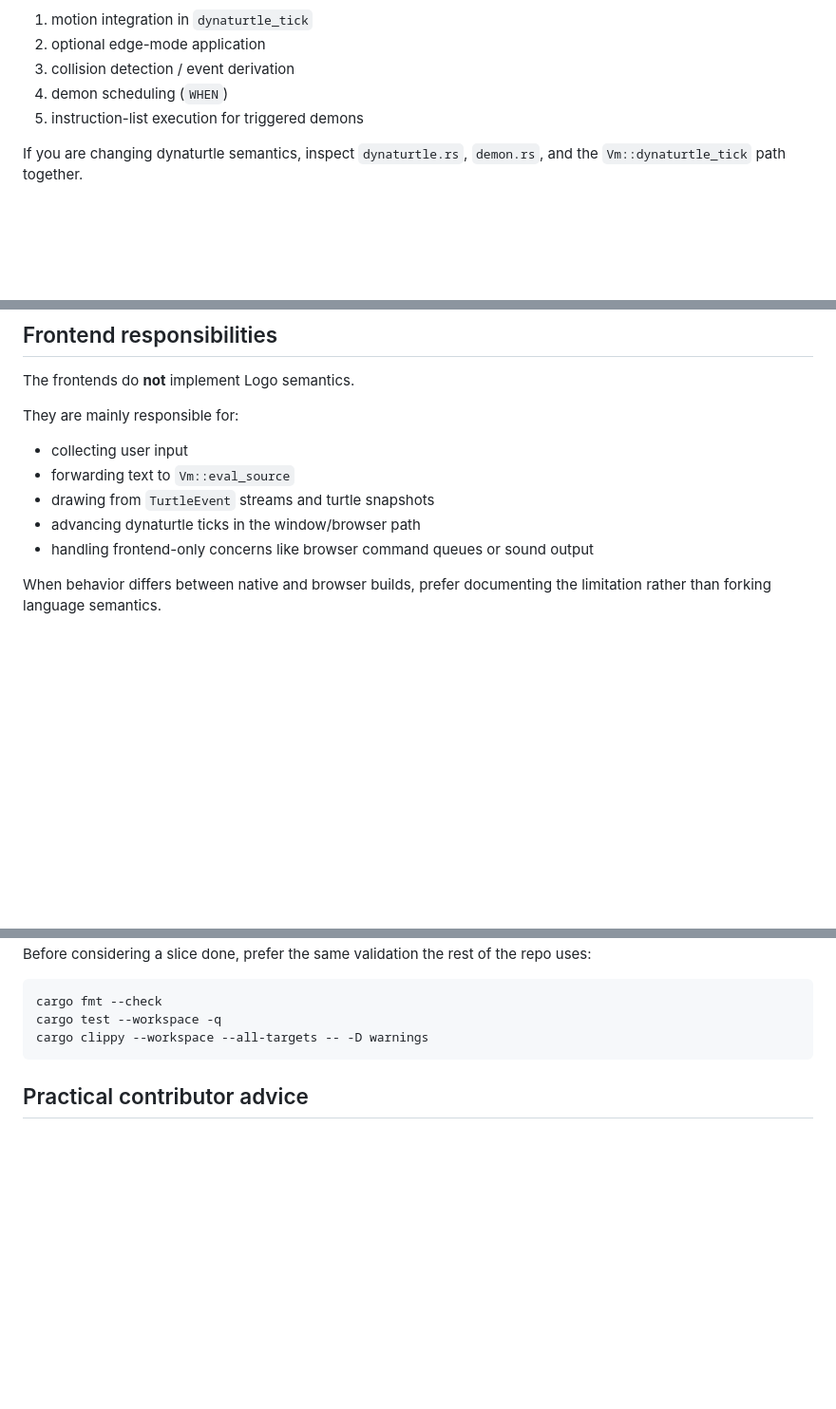
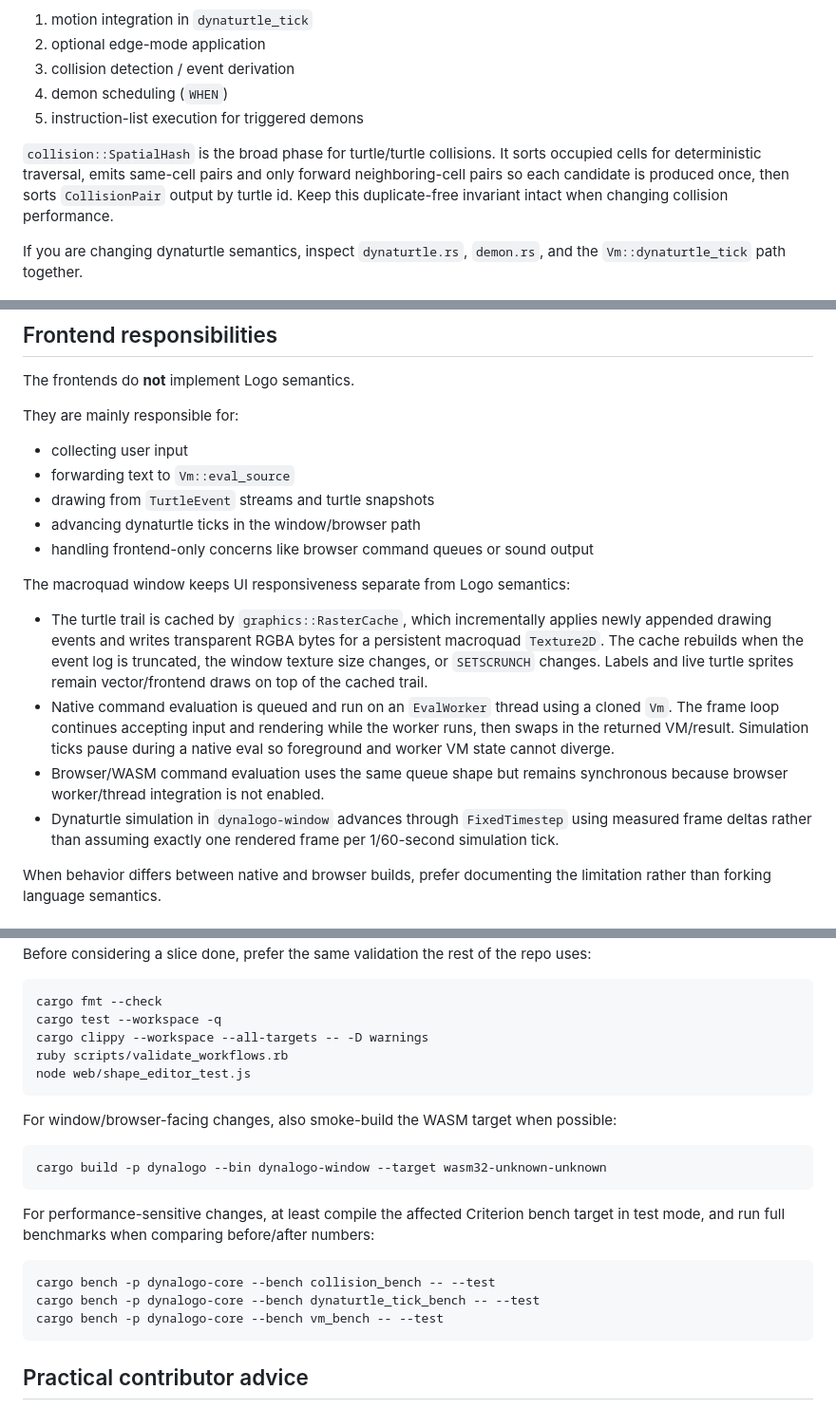
Before and after one commit to feoh/dynalogo, a Markdown page: docs/developer-guide.md, 3 parts joined by grey strips. Shown at 95% size. Rendered like a GitHub page; blank space fills up the shorter version.

Commit message:
Document performance architecture

````diff
--- a/docs/developer-guide.md
+++ b/docs/developer-guide.md
@@ -105,6 +105,12 @@ Collision/event flow is roughly:
 4. demon scheduling (`WHEN`)
 5. instruction-list execution for triggered demons
 
+`collision::SpatialHash` is the broad phase for turtle/turtle collisions. It
+sorts occupied cells for deterministic traversal, emits same-cell pairs and only
+forward neighboring-cell pairs so each candidate is produced once, then sorts
+`CollisionPair` output by turtle id. Keep this duplicate-free invariant intact
+when changing collision performance.
+
 If you are changing dynaturtle semantics, inspect `dynaturtle.rs`, `demon.rs`,
 and the `Vm::dynaturtle_tick` path together.
 
@@ -119,6 +125,24 @@ They are mainly responsible for:
 - drawing from `TurtleEvent` streams and turtle snapshots
 - advancing dynaturtle ticks in the window/browser path
 - handling frontend-only concerns like browser command queues or sound output
+
+The macroquad window keeps UI responsiveness separate from Logo semantics:
+
+- The turtle trail is cached by `graphics::RasterCache`, which incrementally
+  applies newly appended drawing events and writes transparent RGBA bytes for a
+  persistent macroquad `Texture2D`. The cache rebuilds when the event log is
+  truncated, the window texture size changes, or `SETSCRUNCH` changes. Labels
+  and live turtle sprites remain vector/frontend draws on top of the cached
+  trail.
+- Native command evaluation is queued and run on an `EvalWorker` thread using a
+  cloned `Vm`. The frame loop continues accepting input and rendering while the
+  worker runs, then swaps in the returned VM/result. Simulation ticks pause
+  during a native eval so foreground and worker VM state cannot diverge.
+- Browser/WASM command evaluation uses the same queue shape but remains
+  synchronous because browser worker/thread integration is not enabled.
+- Dynaturtle simulation in `dynalogo-window` advances through `FixedTimestep`
+  using measured frame deltas rather than assuming exactly one rendered frame
+  per 1/60-second simulation tick.
 
 When behavior differs between native and browser builds, prefer documenting the
 limitation rather than forking language semantics.
@@ -155,6 +179,25 @@ repo uses:
 cargo fmt --check
 cargo test --workspace -q
 cargo clippy --workspace --all-targets -- -D warnings
+ruby scripts/validate_workflows.rb
+node web/shape_editor_test.js
+```
+
+For window/browser-facing changes, also smoke-build the WASM target when
+possible:
+
+```bash
+cargo build -p dynalogo --bin dynalogo-window --target wasm32-unknown-unknown
+```
+
+For performance-sensitive changes, at least compile the affected Criterion
+bench target in test mode, and run full benchmarks when comparing before/after
+numbers:
+
+```bash
+cargo bench -p dynalogo-core --bench collision_bench -- --test
+cargo bench -p dynalogo-core --bench dynaturtle_tick_bench -- --test
+cargo bench -p dynalogo-core --bench vm_bench -- --test
 ```
 
 ## Practical contributor advice
````
Also changed, not shown: docs/debugging-and-errors.md (+6 -0 lines).
